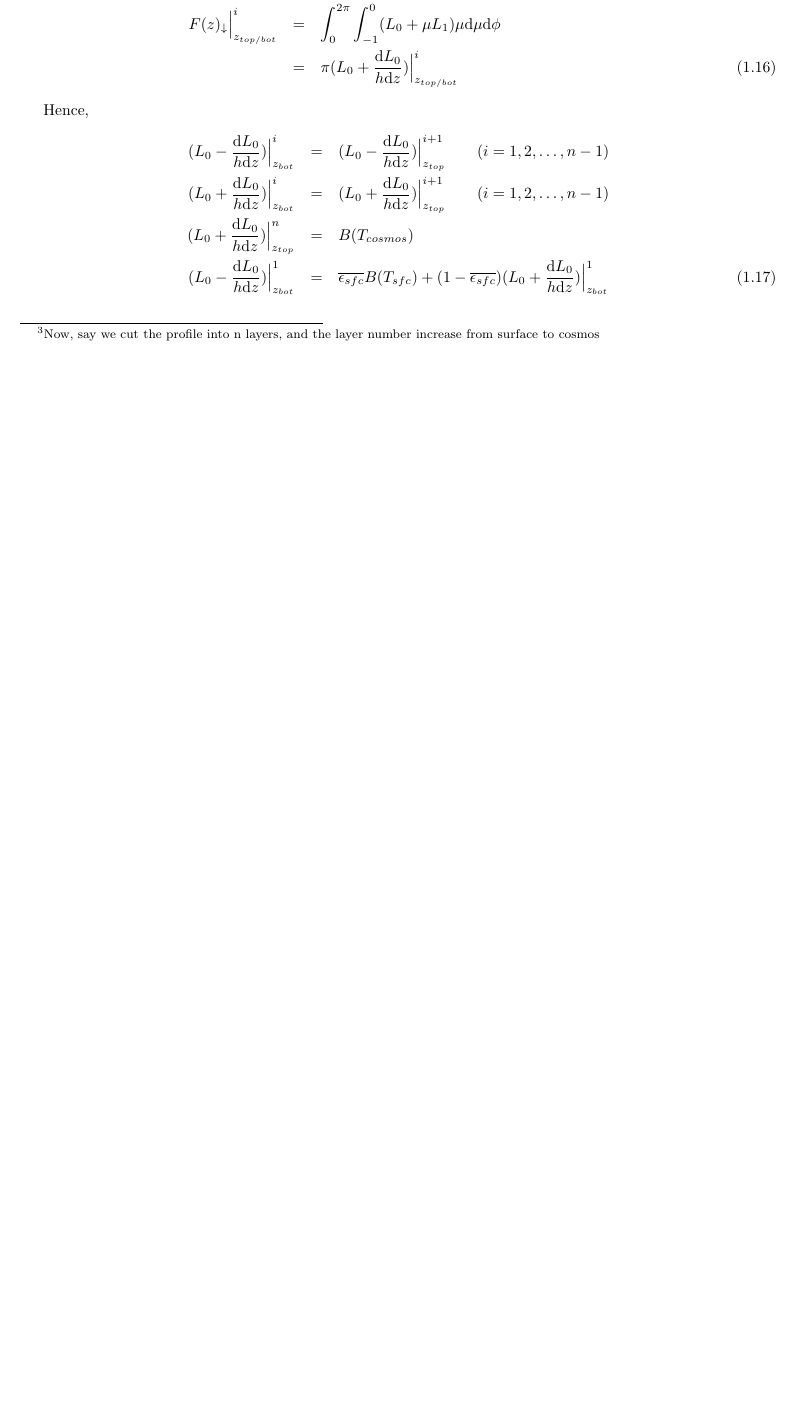
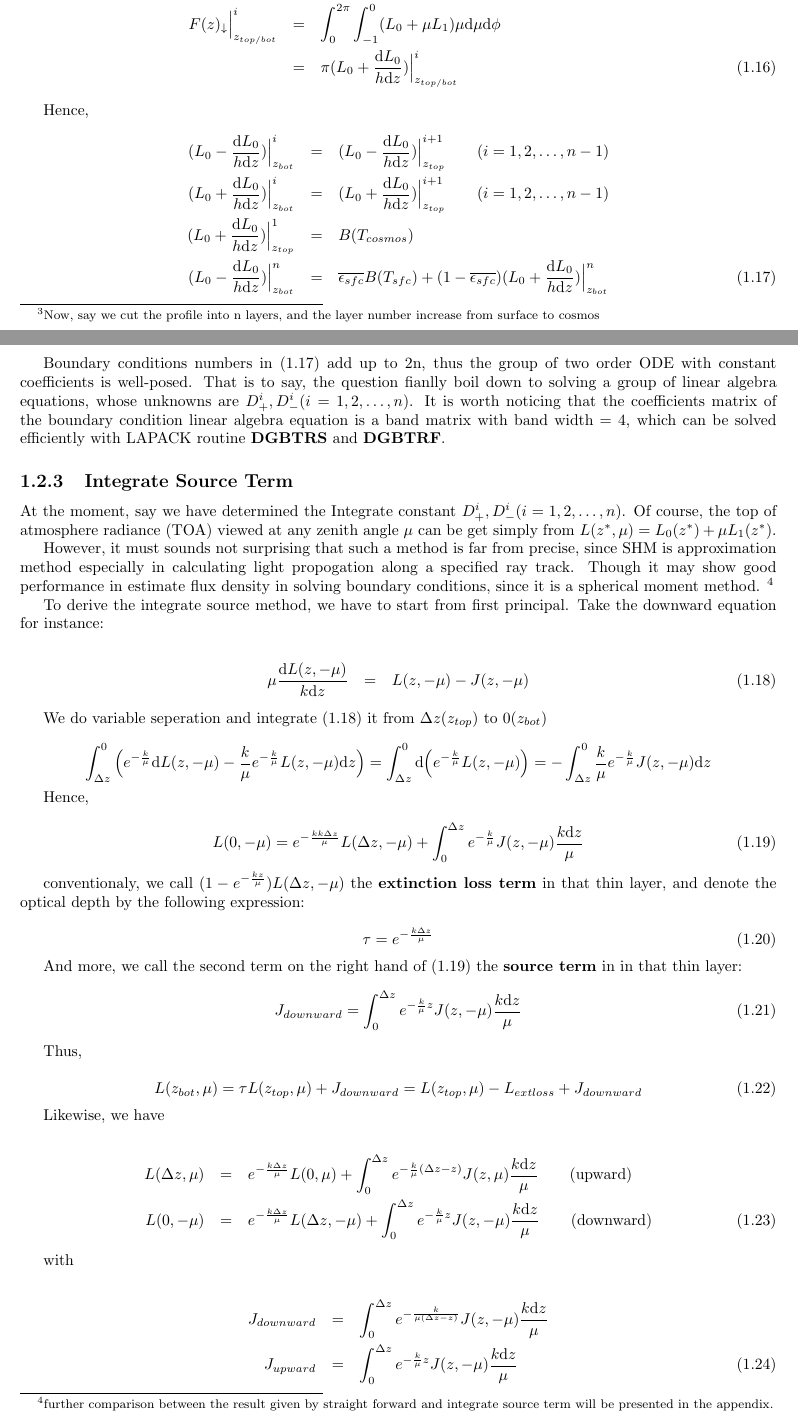
Before and after one commit to Usami-Renko/RTTOV-SCATT-simulator, a LaTeX document (report/designed_profile/designed_profile.tex): part of page 4 of 4 before the commit and two parts of pages 4 and 5 of 7 after it, the two joined at a grey line, cut so that both start at the same text, the shorter picture padded with empty space. Compiled offline with pdfLaTeX.

Commit message:
Finish chapter 1 in designed_profile.tex

```diff
--- a/report/designed_profile/designed_profile.tex
+++ b/report/designed_profile/designed_profile.tex
@@ -207,8 +207,94 @@ Hence,
 \begin{eqnarray} \label{eq:boundarycondition}
     (L_{0} - \frac{\ud L_{0}}{h \ud z})\Big|_{z_{bot}}^{i} & = & (L_{0} - \frac{\ud L_{0}}{h \ud z})\Big|_{z_{top}}^{i+1} \qquad (i=1,2,\ldots,n-1) \nonumber\\
     (L_{0} + \frac{\ud L_{0}}{h \ud z})\Big|_{z_{bot}}^{i} & = & (L_{0} + \frac{\ud L_{0}}{h \ud z})\Big|_{z_{top}}^{i+1} \qquad (i=1,2,\ldots,n-1) \nonumber\\
-    (L_{0} + \frac{\ud L_{0}}{h \ud z})\Big|_{z_{top}}^{n} & = & B(T_{cosmos}) \nonumber\\
-    (L_{0} - \frac{\ud L_{0}}{h \ud z})\Big|_{z_{bot}}^{1} & = & \overline{\epsilon_{sfc}} B(T_{sfc})
-    + (1-\overline{\epsilon_{sfc}}) (L_{0} + \frac{\ud L_{0}}{h \ud z})\Big|_{z_{bot}}^{1}
+    (L_{0} + \frac{\ud L_{0}}{h \ud z})\Big|_{z_{top}}^{1} & = & B(T_{cosmos}) \nonumber\\
+    (L_{0} - \frac{\ud L_{0}}{h \ud z})\Big|_{z_{bot}}^{n} & = & \overline{\epsilon_{sfc}} B(T_{sfc})
+    + (1-\overline{\epsilon_{sfc}}) (L_{0} + \frac{\ud L_{0}}{h \ud z})\Big|_{z_{bot}}^{n}
 \end{eqnarray}
 
+Boundary conditions numbers in (\ref{eq:boundarycondition}) add up to 2n,
+thus the group of two order ODE with constant coefficients is well-posed.
+That is to say, the question fianlly boil down to solving a group of linear algebra equations,
+whose unknowns are $D_{+}^{i}, D_{-}^{i}(i=1, 2, \ldots, n)$.
+It is worth noticing that the coefficients matrix of the boundary condition linear algebra equation
+is a band matrix with band width = 4, which can be solved efficiently with LAPACK routine \oops{DGBTRS} and \oops{DGBTRF}.
+
+\subsection{Integrate Source Term}
+
+At the moment, say we have determined the Integrate constant $D_{+}^{i}, D_{-}^{i}(i=1, 2, \ldots, n)$.
+Of course, the top of atmosphere radiance (TOA) viewed at any zenith angle $\mu$ can be get simply from
+$L(z^{*}, \mu) = L_{0}(z^{*}) + \mu L_{1}(z^{*})$.
+
+However, it must sounds not surprising that such a method is far from precise, since SHM is approximation method
+especially in calculating light propogation along a specified ray track. Though it may show good performance
+in estimate flux density in solving boundary conditions, since it is a spherical moment method.
+\footnote{further comparison between the result given by straight forward and
+integrate source term will be presented in the appendix.}
+
+To derive the integrate source method, we have to start from first principal.
+Take the downward equation for instance:
+
+\begin{eqnarray} \label{eq:downwardeq}
+    \mu \frac{\ud L(z, -\mu)}{k \ud z} & = &
+    L(z, -\mu) - J(z, -\mu)
+\end{eqnarray}
+
+We do variable seperation and
+integrate (\ref{eq:downwardeq}) it from $\Delta z(z_{top})$ to $0 (z_{bot})$
+
+\begin{displaymath}
+\int_{\Delta z}^{0} \Big(
+    e^{-\frac{k}{\mu}} \ud L(z, -\mu) - \frac{k}{\mu}e^{-\frac{k}{\mu}}L(z, -\mu)\ud z
+    \Big) =
+\int_{\Delta z}^{0}\ud\Big(
+    e^{-\frac{k}{\mu}}L(z, -\mu)
+    \Big) =
+-\int_{\Delta z}^{0}
+    \frac{k}{\mu}e^{-\frac{k}{\mu}}J(z, -\mu)\ud z
+\end{displaymath}
+
+Hence,
+
+\begin{equation} \label{eq:integratesource}
+    L(0, -\mu) = e^{-\frac{kk\Delta z}{\mu}}L(\Delta z, -\mu) + \int_{0}^{\Delta z}
+    e^{-\frac{k}{\mu}}J(z, -\mu)\frac{k\ud z}{\mu}
+\end{equation}
+
+conventionaly, we call $(1 - e^{-\frac{kz}{\mu}})L(\Delta z, -\mu)$ the \oops{extinction loss
+term} in that thin layer, and denote the optical depth by the following expression:
+
+\begin{equation} \label{eq:tau}
+    \tau = e^{-\frac{k\Delta z}{\mu}}
+\end{equation}
+
+And more, we call the second term on the right hand of (\ref{eq:integratesource}) the \oops{source term} in
+in that thin layer:
+\begin{equation} \label{eq:jdo}
+    J_{downward} = \int_{0}^{\Delta z}
+    e^{-\frac{k}{\mu}z}J(z, -\mu)\frac{k\ud z}{\mu}
+\end{equation}
+
+Thus,
+
+\begin{equation} \label{eq:simplified}
+    L(z_{bot}, \mu) = \tau L(z_{top}, \mu) + J_{downward}
+    = L(z_{top}, \mu) - L_{extloss} + J_{downward}
+\end{equation}
+
+Likewise, we have
+
+\begin{eqnarray} \label{eq:integratesource2}
+    L(\Delta z, \mu) & = & e^{-\frac{k\Delta z}{\mu}}L(0, \mu) + \int_{0}^{\Delta z}
+    e^{-\frac{k}{\mu}(\Delta z - z)}J(z, \mu)\frac{k\ud z}{\mu} \qquad \textrm{(upward)}  \nonumber\\
+    L(0, -\mu) & = & e^{-\frac{k\Delta z}{\mu}}L(\Delta z, -\mu) + \int_{0}^{\Delta z}
+    e^{-\frac{k}{\mu}z}J(z, -\mu)\frac{k\ud z}{\mu} \qquad \textrm{(downward)}
+\end{eqnarray}
+
+with
+
+\begin{eqnarray} \label{eq:jspecify}
+    J_{downward} & = & \int_{0}^{\Delta z}
+    e^{-\frac{k}{\mu(\Delta z - z)}}J(z, -\mu)\frac{k\ud z}{\mu} \nonumber \\
+    J_{upward} & = & \int_{0}^{\Delta z}
+    e^{-\frac{k}{\mu}z}J(z, -\mu)\frac{k\ud z}{\mu}
+\end{eqnarray}
@@ -214,0 +311,2 @@ Hence,
+    \frac{k\ud z}{\mu}
+\end{displaymath}
```
Also changed, not shown: report/designed_profile/designed_profile.tex (57 more changed lines).
